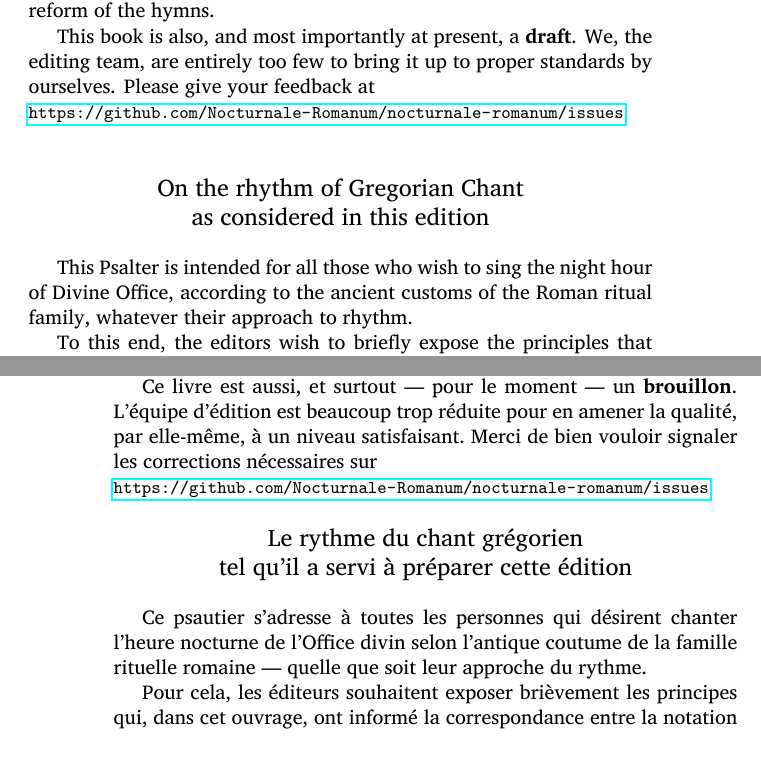
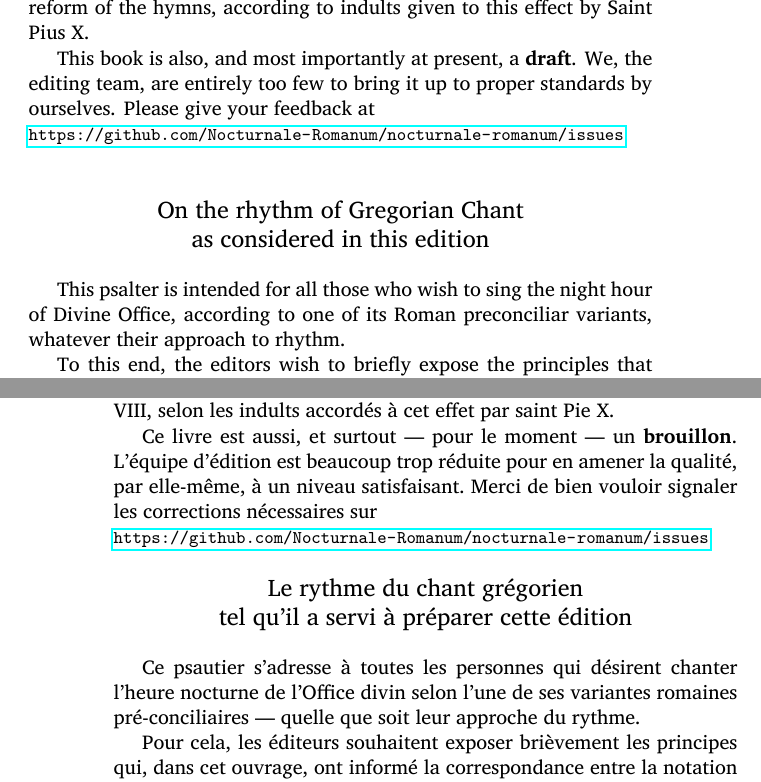
Before and after one commit to Nocturnale-Romanum/psalterium-feriale, a LaTeX document (pf01_prolegomena.tex): two parts of pages 5 and 6 of 9, joined at a grey line, cut at the place of the change, the shorter picture padded with empty space. Compiled offline with LuaLaTeX.

Commit message:
Fixed spelling/typos in Prooemium

```diff
--- a/pf01_prolegomena.tex
+++ b/pf01_prolegomena.tex
@@ -85,7 +85,8 @@ final proofreading, was rediscovered in December 2023 in the Solesmes archives,
 
 The antiphons present in this book are taken from this proof copy, for those antiphons that do not exist in the manuscript tradition.
 Those that do exist in the manuscript tradition, as well as the invitatories, have received newly revised, critically informed melodies.
-Hymns are taken from the 2019 \emph{Liber Hymnarius} with their text antecedent to Urban VIII's reform of the hymns.
+Hymns are taken from the 2019 \emph{Liber Hymnarius} with their text antecedent to Urban VIII's reform of the hymns, according to indults
+given to this effect by Saint Pius X.
 
 This book is also, and most importantly at present, a \textbf{draft}. We, the editing team, are entirely too few to bring it up to proper standards by ourselves.
 Please give your feedback at\\{\footnotesize\url{https://github.com/Nocturnale-Romanum/nocturnale-romanum/issues}}
@@ -129,7 +130,8 @@ redécouvertes en décembre 2023 dans les archives de Solesmes par dom Jacques-M
 
 Les antiennes présentes dans ce livre sont tirées de ces épreuves, pour ces antiennes qui n'existent pas dans la tradition manuscrite.
 Celles qui y figurent, ainsi que les invitatoires, ont reçu des mélodies nouvellement révisées de manière critique.
-Les hymnes ont été pris au \emph{Liber Hymnarius} de 2019, avec leur texte antérieur à la réforme des hymnes d'Urbain VIII.
+Les hymnes ont été pris au \emph{Liber Hymnarius} de 2019, avec leur texte antérieur à la réforme des hymnes d'Urbain VIII, selon les
+indults accordés à cet effet par saint Pie X.
 
 Ce livre est aussi, et surtout --- pour le moment --- un \textbf{brouillon}. L'équipe d'édition est beaucoup trop réduite pour en amener la qualité, par elle-même, à un niveau satisfaisant.
 Merci de bien vouloir signaler les corrections nécessaires sur\\{\footnotesize\url{https://github.com/Nocturnale-Romanum/nocturnale-romanum/issues}}
@@ -145,8 +147,8 @@ Merci de bien vouloir signaler les corrections nécessaires sur\\{\footnotesize\
 
 {\setlength{\parindent}{5mm}\small
 
-This Psalter is intended for all those who wish to sing the night hour of Divine Office,
-according to the ancient customs of the Roman ritual family, whatever their approach to rhythm.
+This psalter is intended for all those who wish to sing the night hour of Divine Office,
+according to one of its Roman preconciliar variants, whatever their approach to rhythm.
 
 To this end, the editors wish to briefly expose the principles that have informed
 the correspondence between neumatic notation and horizontal \emph{episemata} in this book.
@@ -199,7 +201,7 @@ This is customarily indicated by the \emph{punctum mora} or \emph{mora} dot.
 {\setlength{\parindent}{5mm}\small
 
 Ce psautier s'adresse à toutes les personnes qui désirent chanter l'heure nocturne de l'Office divin
-selon l'antique coutume de la famille rituelle romaine --- quelle que soit leur approche du rythme.
+selon l'une de ses variantes romaines pré-conciliaires --- quelle que soit leur approche du rythme.
 
 Pour cela, les éditeurs souhaitent exposer brièvement les principes qui, dans cet ouvrage,
 ont informé la correspondance entre la notation neumatique antique et l'usage désormais bien connu des épisèmes horizontaux.
```
Also changed, not shown: pf01_prolegomena.tex (19 more changed lines).
